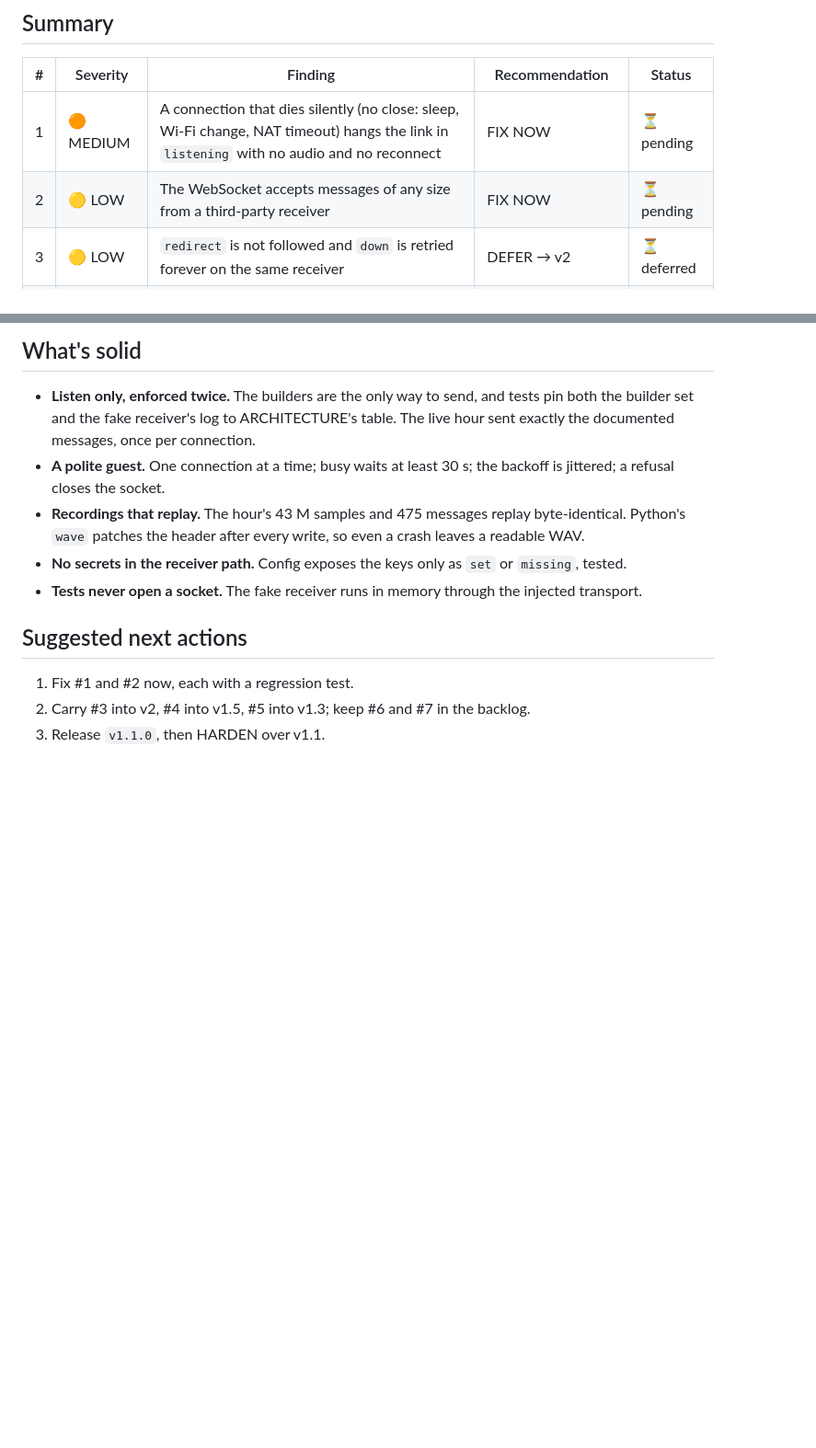
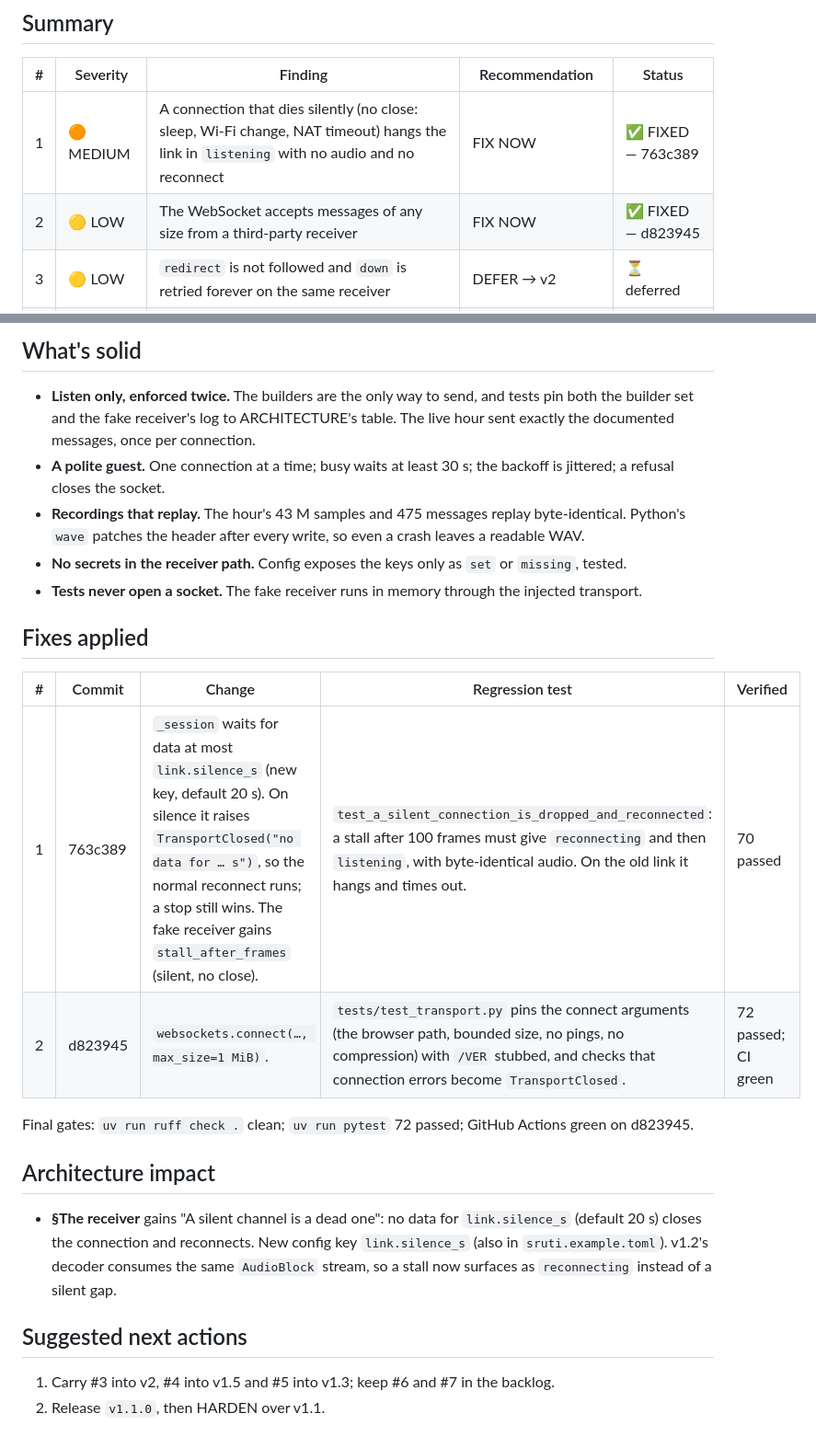
Before and after one commit to ichMaster/sruti, a Markdown page: specification/implementation/v1.1-code-review.md, 2 parts joined by grey strips. Shown at 92% size. Rendered like a GitHub page; blank space fills up the shorter version.

Commit message:
docs: v1.1 code review — fixes applied
Co-Authored-By: Claude Opus 5.5 <noreply@anthropic.com>

```diff
--- a/specification/implementation/v1.1-code-review.md
+++ b/specification/implementation/v1.1-code-review.md
@@ -16,8 +16,8 @@
 
 | # | Severity | Finding | Recommendation | Status |
 |---|----------|---------|----------------|--------|
-| 1 | 🟠 MEDIUM | A connection that dies silently (no close: sleep, Wi-Fi change, NAT timeout) hangs the link in `listening` with no audio and no reconnect | FIX NOW | ⏳ pending |
-| 2 | 🟡 LOW | The WebSocket accepts messages of any size from a third-party receiver | FIX NOW | ⏳ pending |
+| 1 | 🟠 MEDIUM | A connection that dies silently (no close: sleep, Wi-Fi change, NAT timeout) hangs the link in `listening` with no audio and no reconnect | FIX NOW | ✅ FIXED — 763c389 |
+| 2 | 🟡 LOW | The WebSocket accepts messages of any size from a third-party receiver | FIX NOW | ✅ FIXED — d823945 |
 | 3 | 🟡 LOW | `redirect` is not followed and `down` is retried forever on the same receiver | DEFER → v2 | ⏳ deferred |
 | 4 | 🟡 LOW | `sruti.toml` and `.env` are read from the current directory | DEFER → v1.5 | ⏳ deferred |
 | 5 | 🟡 LOW | Bus queues are unbounded; a slow subscriber grows memory | DEFER → v1.3 | ⏳ deferred |
@@ -93,8 +93,23 @@ The handler covers the whole run except the first and last milliseconds. **Home:
 - **No secrets in the receiver path.** Config exposes the keys only as `set` or `missing`, tested.
 - **Tests never open a socket.** The fake receiver runs in memory through the injected transport.
 
+## Fixes applied
+
+| # | Commit | Change | Regression test | Verified |
+|---|--------|--------|-----------------|----------|
+| 1 | 763c389 | `_session` waits for data at most `link.silence_s` (new key, default 20 s). On silence it raises `TransportClosed("no data for … s")`, so the normal reconnect runs; a stop still wins. The fake receiver gains `stall_after_frames` (silent, no close). | `test_a_silent_connection_is_dropped_and_reconnected`: a stall after 100 frames must give `reconnecting` and then `listening`, with byte-identical audio. On the old link it hangs and times out. | 70 passed |
+| 2 | d823945 | `websockets.connect(…, max_size=1 MiB)`. | `tests/test_transport.py` pins the connect arguments (the browser path, bounded size, no pings, no compression) with `/VER` stubbed, and checks that connection errors become `TransportClosed`. | 72 passed; CI green |
+
+Final gates: `uv run ruff check .` clean; `uv run pytest` 72 passed; GitHub Actions green on d823945.
+
+## Architecture impact
+
+- **§The receiver** gains "A silent channel is a dead one": no data for `link.silence_s` (default 20 s)
+  closes the connection and reconnects. New config key `link.silence_s` (also in `sruti.example.toml`).
+  v1.2's decoder consumes the same `AudioBlock` stream, so a stall now surfaces as `reconnecting` instead
+  of a silent gap.
+
 ## Suggested next actions
 
-1. Fix #1 and #2 now, each with a regression test.
-2. Carry #3 into v2, #4 into v1.5, #5 into v1.3; keep #6 and #7 in the backlog.
-3. Release `v1.1.0`, then HARDEN over v1.1.
+1. Carry #3 into v2, #4 into v1.5 and #5 into v1.3; keep #6 and #7 in the backlog.
+2. Release `v1.1.0`, then HARDEN over v1.1.
```
